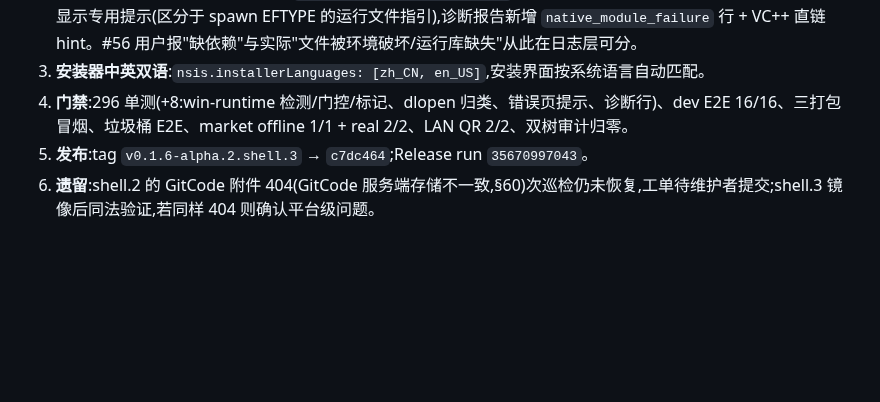
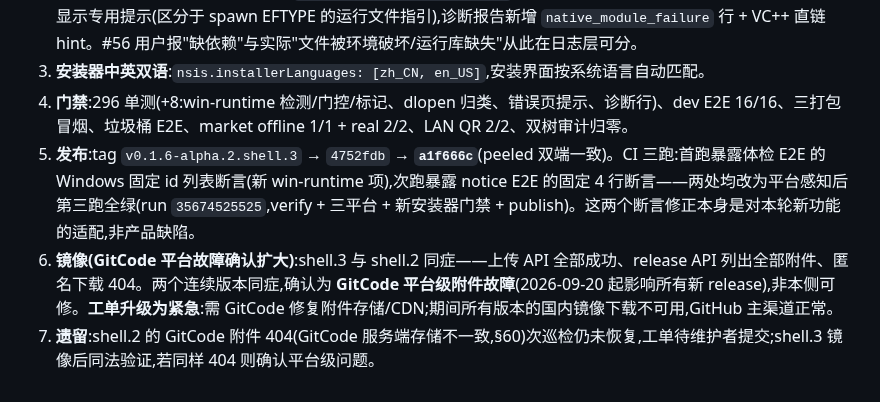
Before and after one commit to citrusli2026/dsh-desktop, a Markdown page: HANDOFF.md, the part around the change. GitHub-like rendering; blank space fills up the shorter version.

Commit message:
docs: record shell.3 release verification and the expanded GitCode attachment incident (HANDOFF §61)

```diff
--- a/HANDOFF.md
+++ b/HANDOFF.md
@@ -1692,5 +1692,6 @@ GitCode：<https://gitcode.com/citrusli2026/dsh-desktop/releases/tag/v0.1.5-rc.2
 2. **ERR_DLOPEN_FAILED 精确归因**:`classifyNativeModuleFailure`(safe-mode)单独归类原生模块加载失败;错误页显示专用提示(区分于 spawn EFTYPE 的运行文件指引),诊断报告新增 `native_module_failure` 行 + VC++ 直链 hint。#56 用户报"缺依赖"与实际"文件被环境破坏/运行库缺失"从此在日志层可分。
 3. **安装器中英双语**:`nsis.installerLanguages: [zh_CN, en_US]`,安装界面按系统语言自动匹配。
 4. **门禁**:296 单测(+8:win-runtime 检测/门控/标记、dlopen 归类、错误页提示、诊断行)、dev E2E 16/16、三打包冒烟、垃圾桶 E2E、market offline 1/1 + real 2/2、LAN QR 2/2、双树审计归零。
-5. **发布**:tag `v0.1.6-alpha.2.shell.3` → `c7dc464`;Release run `35670997043`。
+5. **发布**:tag `v0.1.6-alpha.2.shell.3` → `4752fdb` → **`a1f666c`**(peeled 双端一致)。CI 三跑:首跑暴露体检 E2E 的 Windows 固定 id 列表断言(新 win-runtime 项),次跑暴露 notice E2E 的固定 4 行断言——两处均改为平台感知后第三跑全绿(run `35674525525`,verify + 三平台 + 新安装器门禁 + publish)。这两个断言修正本身是对本轮新功能的适配,非产品缺陷。
+6. **镜像(GitCode 平台故障确认扩大)**:shell.3 与 shell.2 同症——上传 API 全部成功、release API 列出全部附件、匿名下载 404。两个连续版本同症,确认为 **GitCode 平台级附件故障**(2026-09-20 起影响所有新 release),非本侧可修。**工单升级为紧急**:需 GitCode 修复附件存储/CDN;期间所有版本的国内镜像下载不可用,GitHub 主渠道正常。
 6. **遗留**:shell.2 的 GitCode 附件 404(GitCode 服务端存储不一致,§60)次巡检仍未恢复,工单待维护者提交;shell.3 镜像后同法验证,若同样 404 则确认平台级问题。
```
